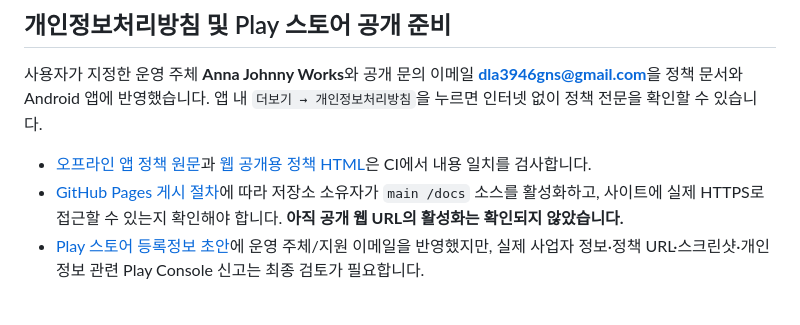
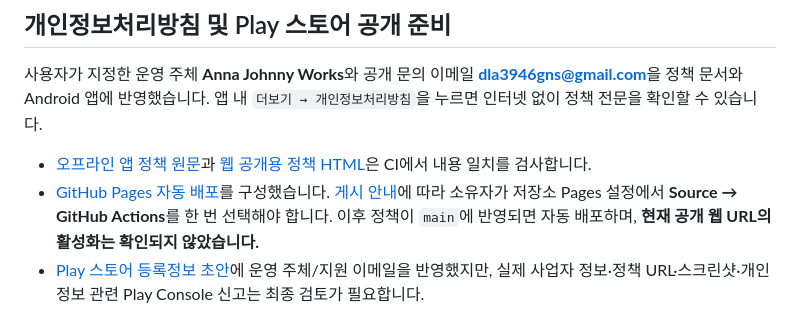
Before and after one commit to dla3946gns/stillnote, a Markdown page: mobile/README.md, the part around the change. Rendered like a GitHub page.

Commit message:
docs(android): link automated Pages deployment instead of branch publishing

```diff
--- a/mobile/README.md
+++ b/mobile/README.md
@@ -109,7 +109,7 @@ PR CI에 **이전 main 빌드에서 실제 메모를 생성하고 새 APK를 `ad
 사용자가 지정한 운영 주체 **Anna Johnny Works**와 공개 문의 이메일 **dla3946gns@gmail.com**을 정책 문서와 Android 앱에 반영했습니다. 앱 내 `더보기 → 개인정보처리방침`을 누르면 인터넷 없이 정책 전문을 확인할 수 있습니다.
 
 - [오프라인 앱 정책 원문](androidApp/src/main/assets/privacy-policy-ko.txt)과 [웹 공개용 정책 HTML](../docs/privacy/index.html)은 CI에서 내용 일치를 검사합니다.
-- [GitHub Pages 게시 절차](PRIVACY_POLICY_PUBLISHING.md)에 따라 저장소 소유자가 `main /docs` 소스를 활성화하고, 사이트에 실제 HTTPS로 접근할 수 있는지 확인해야 합니다. **아직 공개 웹 URL의 활성화는 확인되지 않았습니다.**
+- [GitHub Pages 자동 배포](../.github/workflows/privacy-pages.yml)를 구성했습니다. [게시 안내](PRIVACY_POLICY_PUBLISHING.md)에 따라 소유자가 저장소 Pages 설정에서 **Source → GitHub Actions**를 한 번 선택해야 합니다. 이후 정책이 `main`에 반영되면 자동 배포하며, **현재 공개 웹 URL의 활성화는 확인되지 않았습니다.**
 - [Play 스토어 등록정보 초안](PLAY_STORE_LISTING_DRAFT.md)에 운영 주체/지원 이메일을 반영했지만, 실제 사업자 정보·정책 URL·스크린샷·개인정보 관련 Play Console 신고는 최종 검토가 필요합니다.
 
 ## iOS 실행
```
